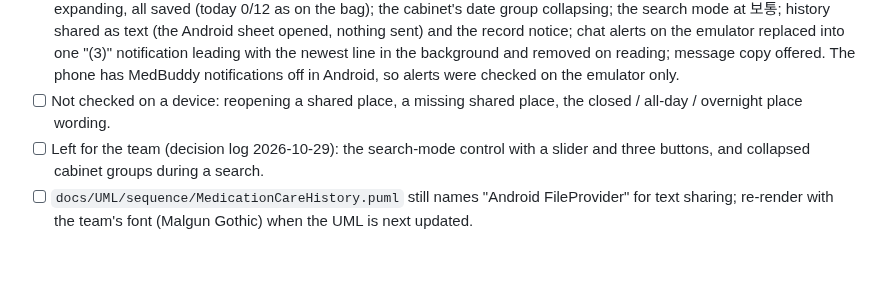
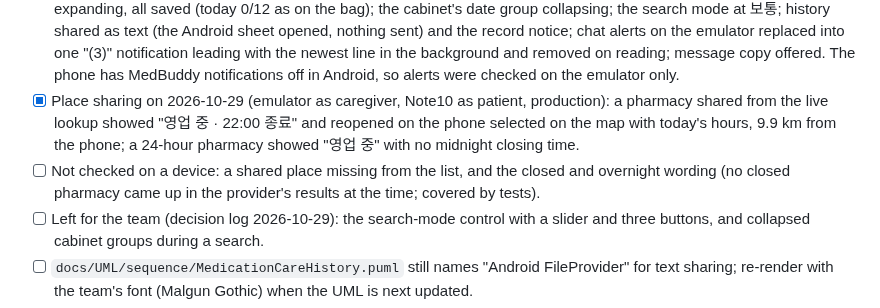
Before and after one commit to 1window2/MedBuddy, a Markdown page: docs/TODO.md, the part around the change. Drawn GitHub-style; blank space fills up the shorter version.

Commit message:
docs: record the place sharing check on the emulator

```diff
--- a/docs/TODO.md
+++ b/docs/TODO.md
@@ -161,8 +161,14 @@ corrected the same day; see the
       leading with the newest line in the background and removed on
       reading; message copy offered. The phone has MedBuddy notifications
       off in Android, so alerts were checked on the emulator only.
-- [ ] Not checked on a device: reopening a shared place, a missing shared
-      place, the closed / all-day / overnight place wording.
+- [x] Place sharing on 2026-10-29 (emulator as caregiver, Note10 as
+      patient, production): a pharmacy shared from the live lookup showed
+      "영업 중 · 22:00 종료" and reopened on the phone selected on the map
+      with today's hours, 9.9 km from the phone; a 24-hour pharmacy showed
+      "영업 중" with no midnight closing time.
+- [ ] Not checked on a device: a shared place missing from the list, and the
+      closed and overnight wording (no closed pharmacy came up in the
+      provider's results at the time; covered by tests).
 - [ ] Left for the team (decision log 2026-10-29): the search-mode control
       with a slider and three buttons, and collapsed cabinet groups during a
       search.
```
